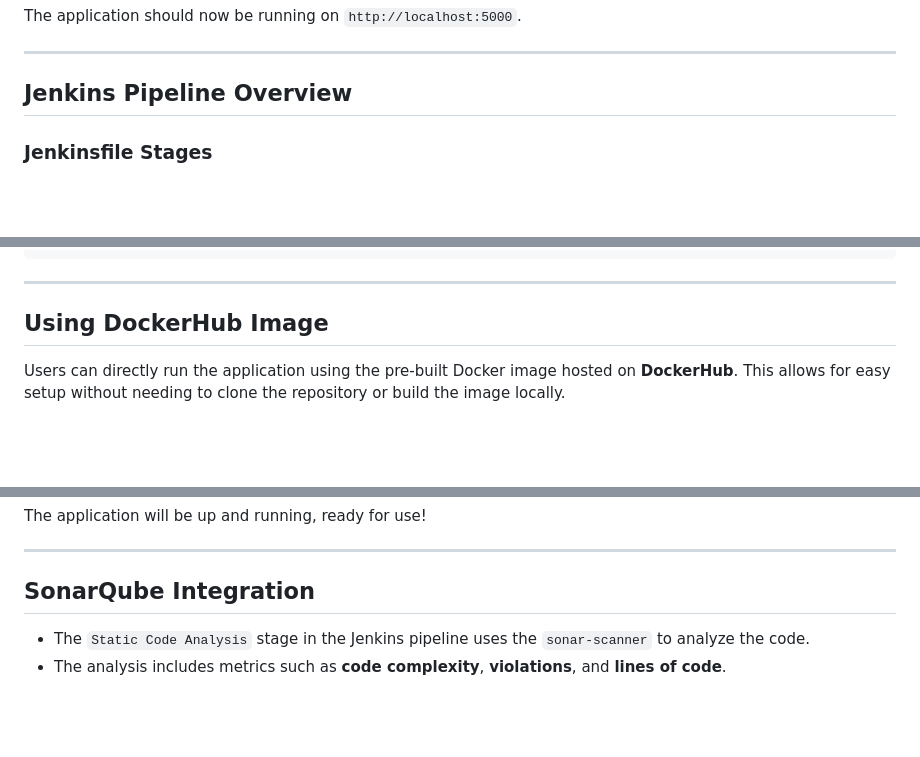
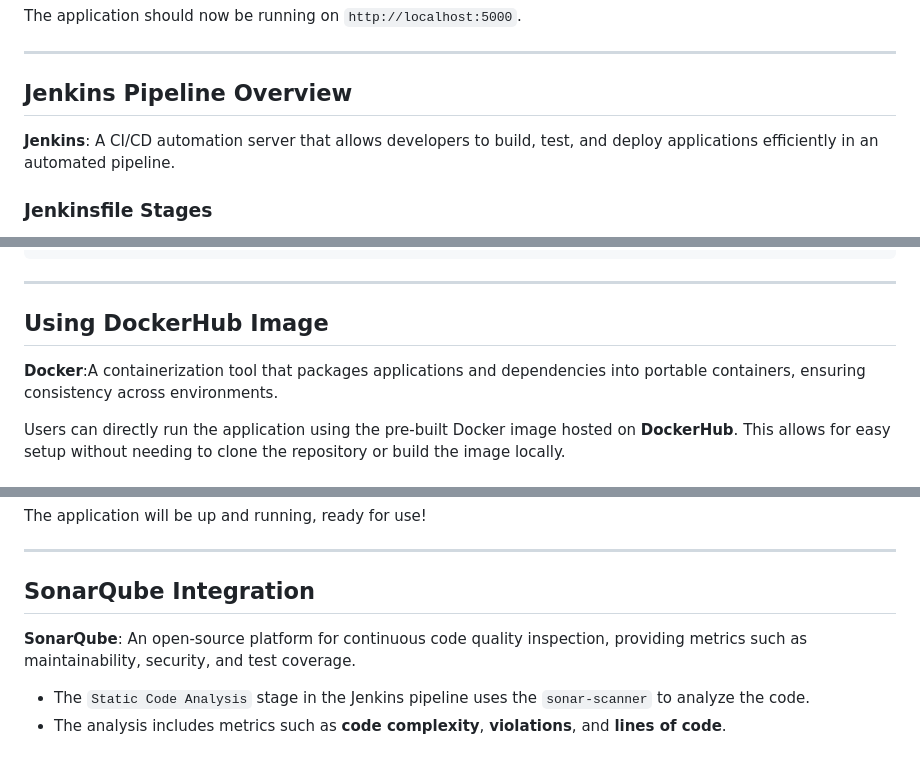
Before and after one commit to Shesh009/Course_Tracker, a Markdown page: README.md, 3 parts joined by grey strips. Rendered like a GitHub page; blank space fills up the shorter version.

```diff
--- a/README.md
+++ b/README.md
@@ -85,6 +85,7 @@ The application should now be running on `http://localhost:5000`.
 ---
 
 ## Jenkins Pipeline Overview
+**Jenkins**: A CI/CD automation server that allows developers to build, test, and deploy applications efficiently in an automated pipeline.
 
 ### Jenkinsfile Stages
 1. **Checkout**: Pull the latest code from the Git repository.
@@ -124,6 +125,8 @@ kubectl apply -f manifests/service.yml
 ---
 
 ## Using DockerHub Image
+**Docker**:A containerization tool that packages applications and dependencies into portable containers, ensuring consistency across environments.
+
 Users can directly run the application using the pre-built Docker image hosted on **DockerHub**. This allows for easy setup without needing to clone the repository or build the image locally.
 
 ### Steps to Use the DockerHub Image
@@ -148,6 +151,7 @@ The application will be up and running, ready for use!
 ---
 
 ## SonarQube Integration
+**SonarQube**: An open-source platform for continuous code quality inspection, providing metrics such as maintainability, security, and test coverage.
 - The `Static Code Analysis` stage in the Jenkins pipeline uses the `sonar-scanner` to analyze the code.
 - The analysis includes metrics such as **code complexity**, **violations**, and **lines of code**.
 
```
Also changed, not shown: other parts of README.md (+1 -0 lines).
